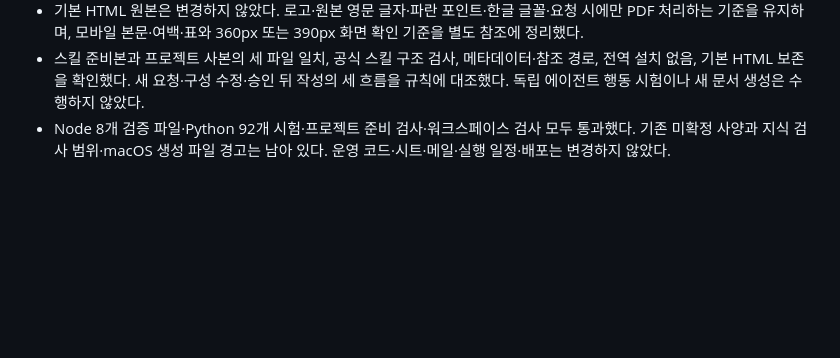
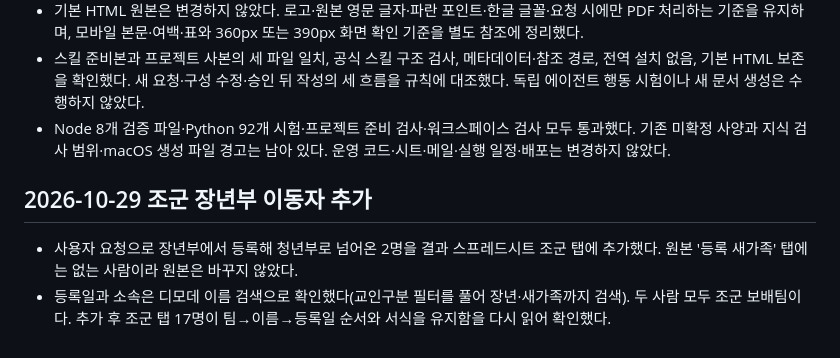
Before and after one commit to hongmin3/newacts-newcomer-automation, a Markdown page: progress.md, the part around the change. Drawn GitHub-style; blank space fills up the shorter version.

Commit message:
docs: 조군 장년부 이동자 2명 추가 기록
Co-Authored-By: Claude Opus 5.5 <noreply@anthropic.com>

```diff
--- a/progress.md
+++ b/progress.md
@@ -153,3 +153,8 @@
 - 기본 HTML 원본은 변경하지 않았다. 로고·원본 영문 글자·파란 포인트·한글 글꼴·요청 시에만 PDF 처리하는 기준을 유지하며, 모바일 본문·여백·표와 360px 또는 390px 화면 확인 기준을 별도 참조에 정리했다.
 - 스킬 준비본과 프로젝트 사본의 세 파일 일치, 공식 스킬 구조 검사, 메타데이터·참조 경로, 전역 설치 없음, 기본 HTML 보존을 확인했다. 새 요청·구성 수정·승인 뒤 작성의 세 흐름을 규칙에 대조했다. 독립 에이전트 행동 시험이나 새 문서 생성은 수행하지 않았다.
 - Node 8개 검증 파일·Python 92개 시험·프로젝트 준비 검사·워크스페이스 검사 모두 통과했다. 기존 미확정 사양과 지식 검사 범위·macOS 생성 파일 경고는 남아 있다. 운영 코드·시트·메일·실행 일정·배포는 변경하지 않았다.
+
+## 2026-10-29 조군 장년부 이동자 추가
+
+- 사용자 요청으로 장년부에서 등록해 청년부로 넘어온 2명을 결과 스프레드시트 조군 탭에 추가했다. 원본 '등록 새가족' 탭에는 없는 사람이라 원본은 바꾸지 않았다.
+- 등록일과 소속은 디모데 이름 검색으로 확인했다(교인구분 필터를 풀어 장년·새가족까지 검색). 두 사람 모두 조군 보배팀이다. 추가 후 조군 탭 17명이 팀→이름→등록일 순서와 서식을 유지함을 다시 읽어 확인했다.
```
